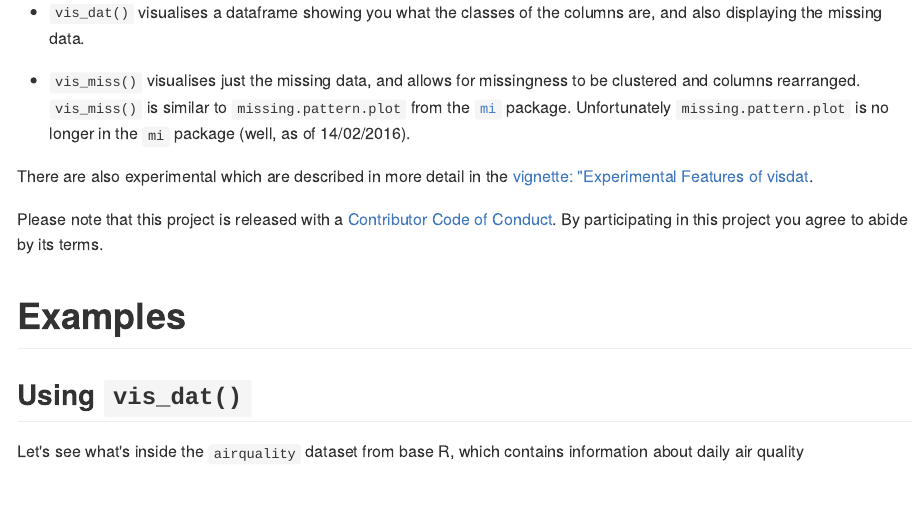
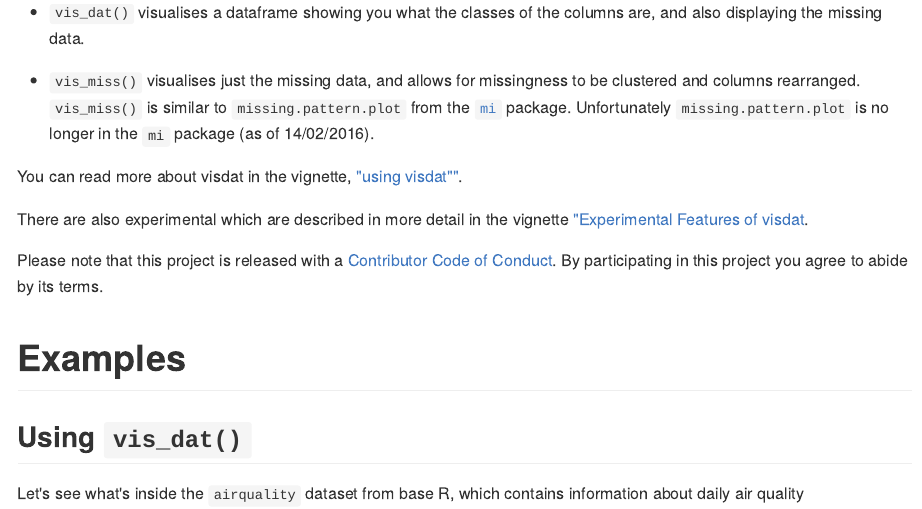
Before and after one commit to ropensci/visdat, an R Markdown document (README.Rmd): the page in a window 1100 px wide, from 610 px down. The pictures show the output file README.md that the author committed with the source, drawn offline in the style of GitHub; badge pictures from the web are left out.

Commit message:
Add both vignettes, addressing issue #39

```diff
--- a/README.Rmd
+++ b/README.Rmd
@@ -41,9 +41,11 @@ There are two main commands in the `visdat` package:
 
 - `vis_dat()` visualises a dataframe showing you what the classes of the columns are, and also displaying the missing data.
 
-- `vis_miss()` visualises just the missing data, and allows for missingness to be clustered and columns rearranged. `vis_miss()` is similar to `missing.pattern.plot` from the [`mi`](https://cran.r-project.org/web/packages/mi/index.html) package. Unfortunately `missing.pattern.plot` is no longer in the `mi` package (well, as of 14/02/2016).
+- `vis_miss()` visualises just the missing data, and allows for missingness to be clustered and columns rearranged. `vis_miss()` is similar to `missing.pattern.plot` from the [`mi`](https://cran.r-project.org/web/packages/mi/index.html) package. Unfortunately `missing.pattern.plot` is no longer in the `mi` package (as of 14/02/2016).
 
-There are also experimental which are described in more detail in the [vignette: "Experimental Features of visdat](http://www.njtierney.com/visdat/articles/experimental_features.html).
+You can read more about visdat in the vignette, ["using visdat""](http://www.njtierney.com/visdat/articles/using_visdat.html).
+
+There are also experimental which are described in more detail in the vignette ["Experimental Features of visdat](http://www.njtierney.com/visdat/articles/experimental_features.html).
 
 Please note that this project is released with a [Contributor Code of Conduct](CONDUCT.md). By participating in this project you agree to abide by its terms.
 
```
Also changed, not shown: README.md, README.Rmd (1 more changed lines).
